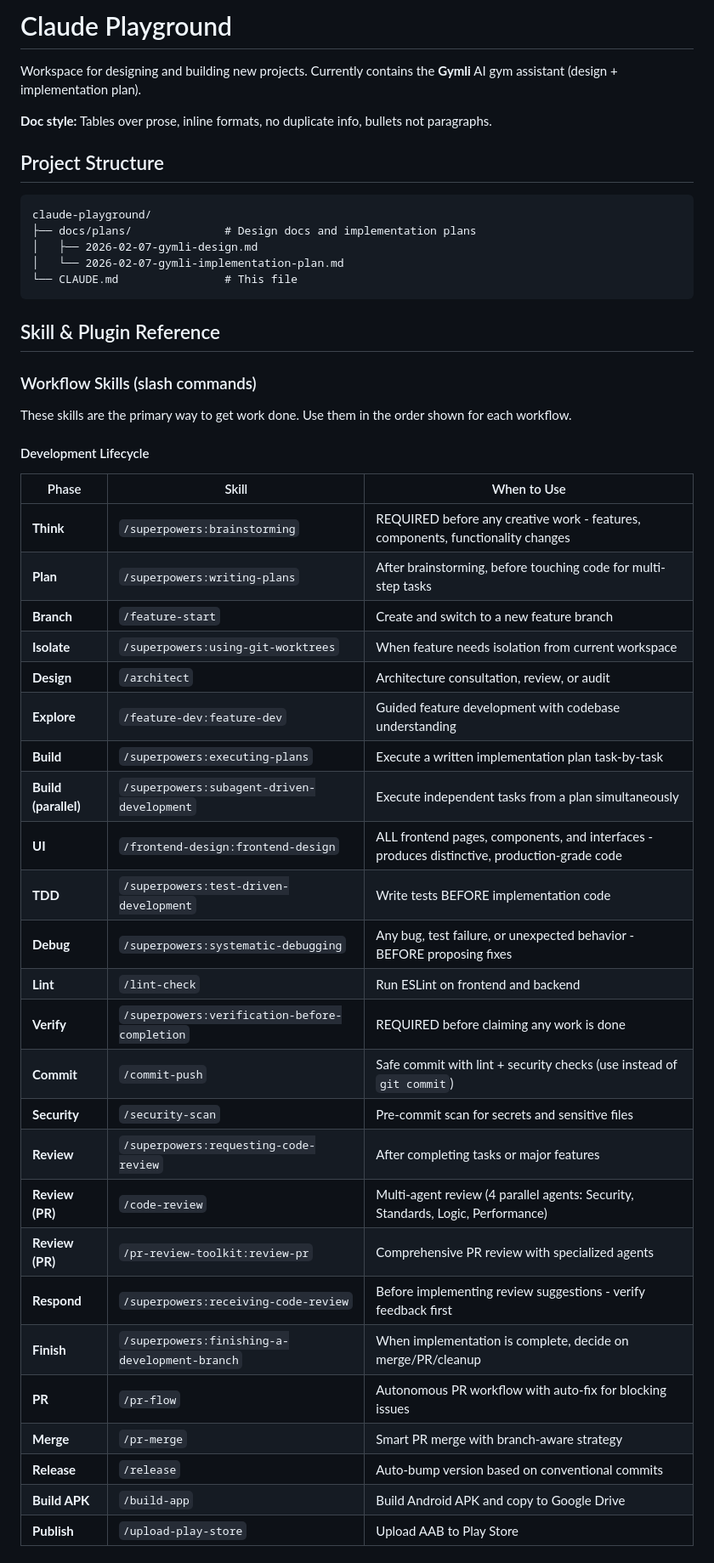
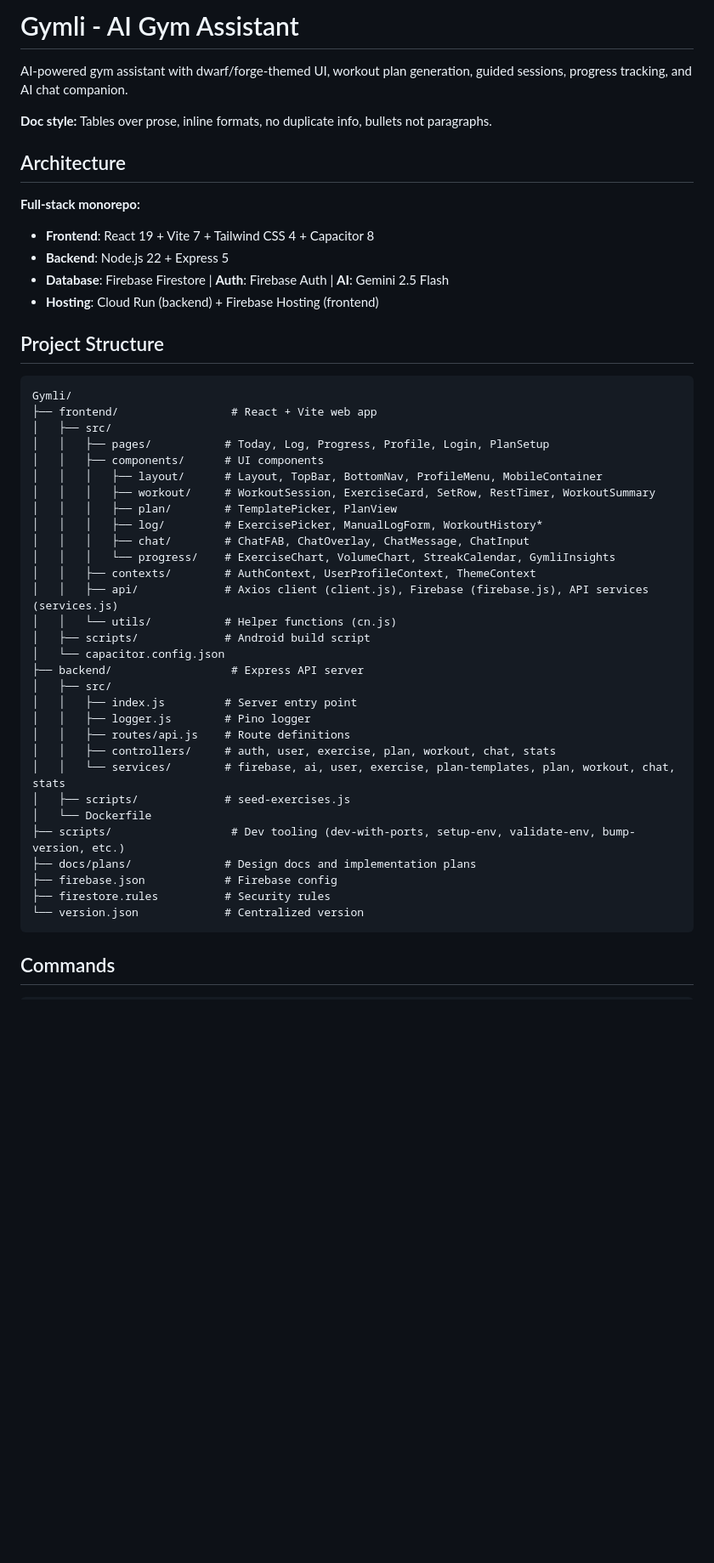
Before and after one commit to jayspar44/gymli, a Markdown page: CLAUDE.md, the part around one of its changes. Shown at 85% size. Rendered like a GitHub page; blank space fills up the shorter version.

````diff
--- a/CLAUDE.md
+++ b/CLAUDE.md
@@ -1,52 +1,51 @@
-# Claude Playground
+# Gymli - AI Gym Assistant
 
-Workspace for designing and building new projects. Currently contains the **Gymli** AI gym assistant (design + implementation plan).
+AI-powered gym assistant with dwarf/forge-themed UI, workout plan generation, guided sessions, progress tracking, and AI chat companion.
 
 **Doc style:** Tables over prose, inline formats, no duplicate info, bullets not paragraphs.
+
+## Architecture
+
+**Full-stack monorepo:**
+- **Frontend**: React 19 + Vite 7 + Tailwind CSS 4 + Capacitor 8
+- **Backend**: Node.js 22 + Express 5
+- **Database**: Firebase Firestore | **Auth**: Firebase Auth | **AI**: Gemini 2.5 Flash
+- **Hosting**: Cloud Run (backend) + Firebase Hosting (frontend)
 
 ## Project Structure
 
 ```
-claude-playground/
+Gymli/
+├── frontend/                 # React + Vite web app
+│   ├── src/
+│   │   ├── pages/           # Today, Log, Progress, Profile, Login, PlanSetup
+│   │   ├── components/      # UI components
+│   │   │   ├── layout/      # Layout, TopBar, BottomNav, ProfileMenu, MobileContainer
+│   │   │   ├── workout/     # WorkoutSession, ExerciseCard, SetRow, RestTimer, WorkoutSummary
+│   │   │   ├── plan/        # TemplatePicker, PlanView
+│   │   │   ├── log/         # ExercisePicker, ManualLogForm, WorkoutHistory*
+│   │   │   ├── chat/        # ChatFAB, ChatOverlay, ChatMessage, ChatInput
+│   │   │   └── progress/    # ExerciseChart, VolumeChart, StreakCalendar, GymliInsights
+│   │   ├── contexts/        # AuthContext, UserProfileContext, ThemeContext
+│   │   ├── api/             # Axios client (client.js), Firebase (firebase.js), API services (services.js)
+│   │   └── utils/           # Helper functions (cn.js)
+│   ├── scripts/             # Android build script
+│   └── capacitor.config.json
+├── backend/                  # Express API server
+│   ├── src/
+│   │   ├── index.js         # Server entry point
+│   │   ├── logger.js        # Pino logger
+│   │   ├── routes/api.js    # Route definitions
+│   │   ├── controllers/     # auth, user, exercise, plan, workout, chat, stats
+│   │   └── services/        # firebase, ai, user, exercise, plan-templates, plan, workout, chat, stats
+│   ├── scripts/             # seed-exercises.js
+│   └── Dockerfile
+├── scripts/                  # Dev tooling (dev-with-ports, setup-env, validate-env, bump-version, etc.)
 ├── docs/plans/              # Design docs and implementation plans
-│   ├── 2026-02-07-gymli-design.md
-│   └── 2026-02-07-gymli-implementation-plan.md
-└── CLAUDE.md                # This file
+├── firebase.json            # Firebase config
+├── firestore.rules          # Security rules
+└── version.json             # Centralized version
 ```
 
-## Skill & Plugin Reference
+## Commands
 
-### Workflow Skills (slash commands)
-
-These skills are the primary way to get work done. Use them in the order shown for each workflow.
-
-#### Development Lifecycle
-
-| Phase | Skill | When to Use |
-|-------|-------|-------------|
-| **Think** | `/superpowers:brainstorming` | REQUIRED before any creative work - features, components, functionality changes |
-| **Plan** | `/superpowers:writing-plans` | After brainstorming, before touching code for multi-step tasks |
-| **Branch** | `/feature-start` | Create and switch to a new feature branch |
-| **Isolate** | `/superpowers:using-git-worktrees` | When feature needs isolation from current workspace |
-| **Design** | `/architect` | Architecture consultation, review, or audit |
-| **Explore** | `/feature-dev:feature-dev` | Guided feature development with codebase understanding |
-| **Build** | `/superpowers:executing-plans` | Execute a written implementation plan task-by-task |
-| **Build (parallel)** | `/superpowers:subagent-driven-development` | Execute independent tasks from a plan simultaneously |
-| **UI** | `/frontend-design:frontend-design` | ALL frontend pages, components, and interfaces - produces distinctive, production-grade code |
-| **TDD** | `/superpowers:test-driven-development` | Write tests BEFORE implementation code |
-| **Debug** | `/superpowers:systematic-debugging` | Any bug, test failure, or unexpected behavior - BEFORE proposing fixes |
-| **Lint** | `/lint-check` | Run ESLint on frontend and backend |
-| **Verify** | `/superpowers:verification-before-completion` | REQUIRED before claiming any work is done |
-| **Commit** | `/commit-push` | Safe commit with lint + security checks (use instead of `git commit`) |
-| **Security** | `/security-scan` | Pre-commit scan for secrets and sensitive files |
-| **Review** | `/superpowers:requesting-code-review` | After completing tasks or major features |
-| **Review (PR)** | `/code-review` | Multi-agent review (4 parallel agents: Security, Standards, Logic, Performance) |
-| **Review (PR)** | `/pr-review-toolkit:review-pr` | Comprehensive PR review with specialized agents |
-| **Respond** | `/superpowers:receiving-code-review` | Before implementing review suggestions - verify feedback first |
-| **Finish** | `/superpowers:finishing-a-development-branch` | When implementation is complete, decide on merge/PR/cleanup |
-| **PR** | `/pr-flow` | Autonomous PR workflow with auto-fix for blocking issues |
-| **Merge** | `/pr-merge` | Smart PR merge with branch-aware strategy |
-| **Release** | `/release` | Auto-bump version based on conventional commits |
-| **Build APK** | `/build-app` | Build Android APK and copy to Google Drive |
-| **Publish** | `/upload-play-store` | Upload AAB to Play Store |
-
````
Also changed, not shown: other parts of CLAUDE.md (+68 -142 lines), GYMLI-CLAUDE.md (deleted, +0 -89 lines).
